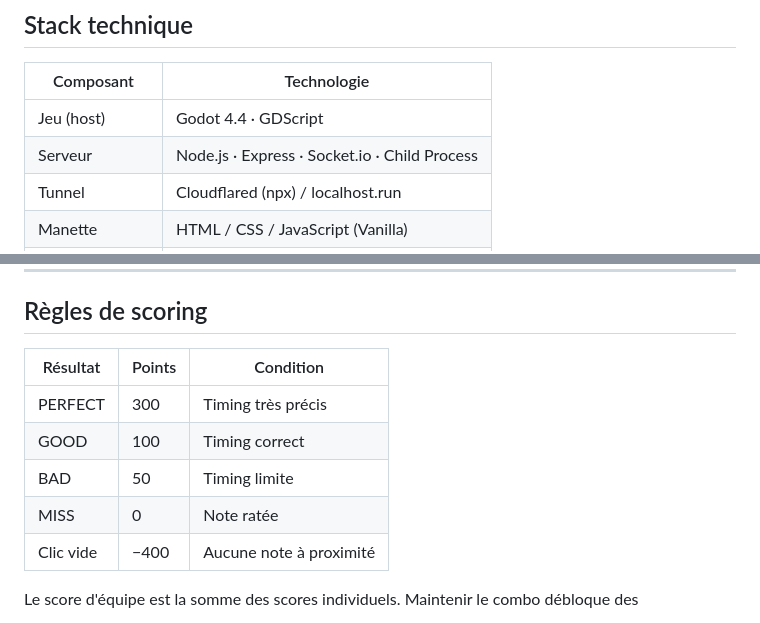
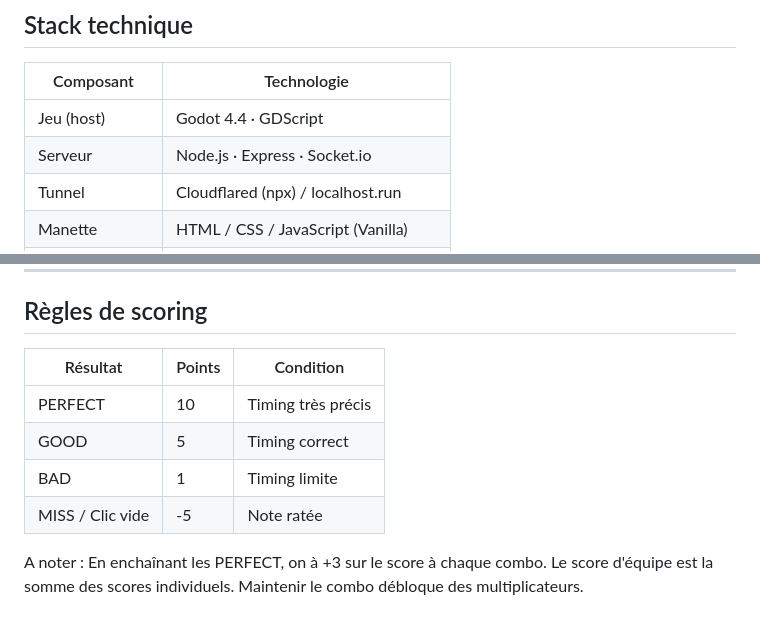
Before and after one commit to Maxx-bl/maxiflop, a Markdown page: README.md, 2 parts joined by grey strips. Rendered like a GitHub page.

Commit message:
Revise server tech and scoring rules in README
Updated scoring rules and server technology details in README.

```diff
--- a/README.md
+++ b/README.md
@@ -27,7 +27,7 @@ Des notes colorées tombent sur l'écran principal. Les joueurs doivent appuyer
 | Composant     | Technologie                                  |
 | ------------- | -------------------------------------------- |
 | Jeu (host)    | Godot 4.4 · GDScript                         |
-| Serveur       | Node.js · Express · Socket.io · Child Process|
+| Serveur       | Node.js · Express · Socket.io                |
 | Tunnel        | Cloudflared (npx) / localhost.run            |
 | Manette       | HTML / CSS / JavaScript (Vanilla)            |
 | Communication | Socket.IO (Bidirectionnel Temps Réel)        |
@@ -81,12 +81,12 @@ maxiflop/
 
 ## Règles de scoring
 
-| Résultat  | Points | Condition               |
-| --------- | ------ | ----------------------- |
-| PERFECT   | 300    | Timing très précis      |
-| GOOD      | 100    | Timing correct          |
-| BAD       | 50     | Timing limite           |
-| MISS      | 0      | Note ratée              |
-| Clic vide | −400   | Aucune note à proximité |
+| Résultat         | Points    | Condition               |
+| ------------     | ------    | ----------------------- |
+| PERFECT          | 10        | Timing très précis      |
+| GOOD             | 5         | Timing correct          |
+| BAD              | 1         | Timing limite           |
+| MISS / Clic vide | -5        | Note ratée              |
 
+A noter : En enchaînant les PERFECT, on à +3 sur le score à chaque combo.
 Le score d'équipe est la somme des scores individuels. Maintenir le combo débloque des multiplicateurs.
```
